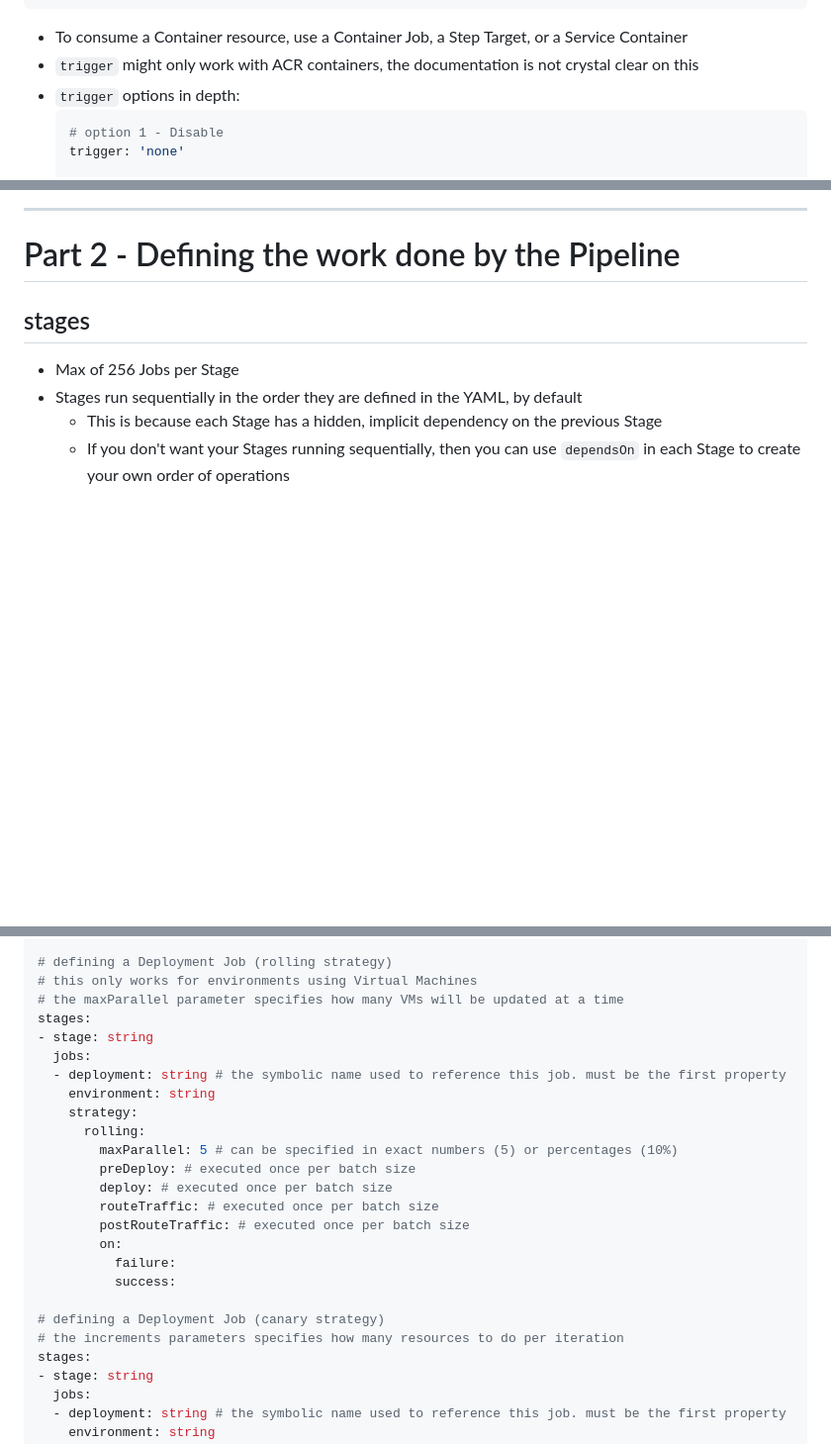
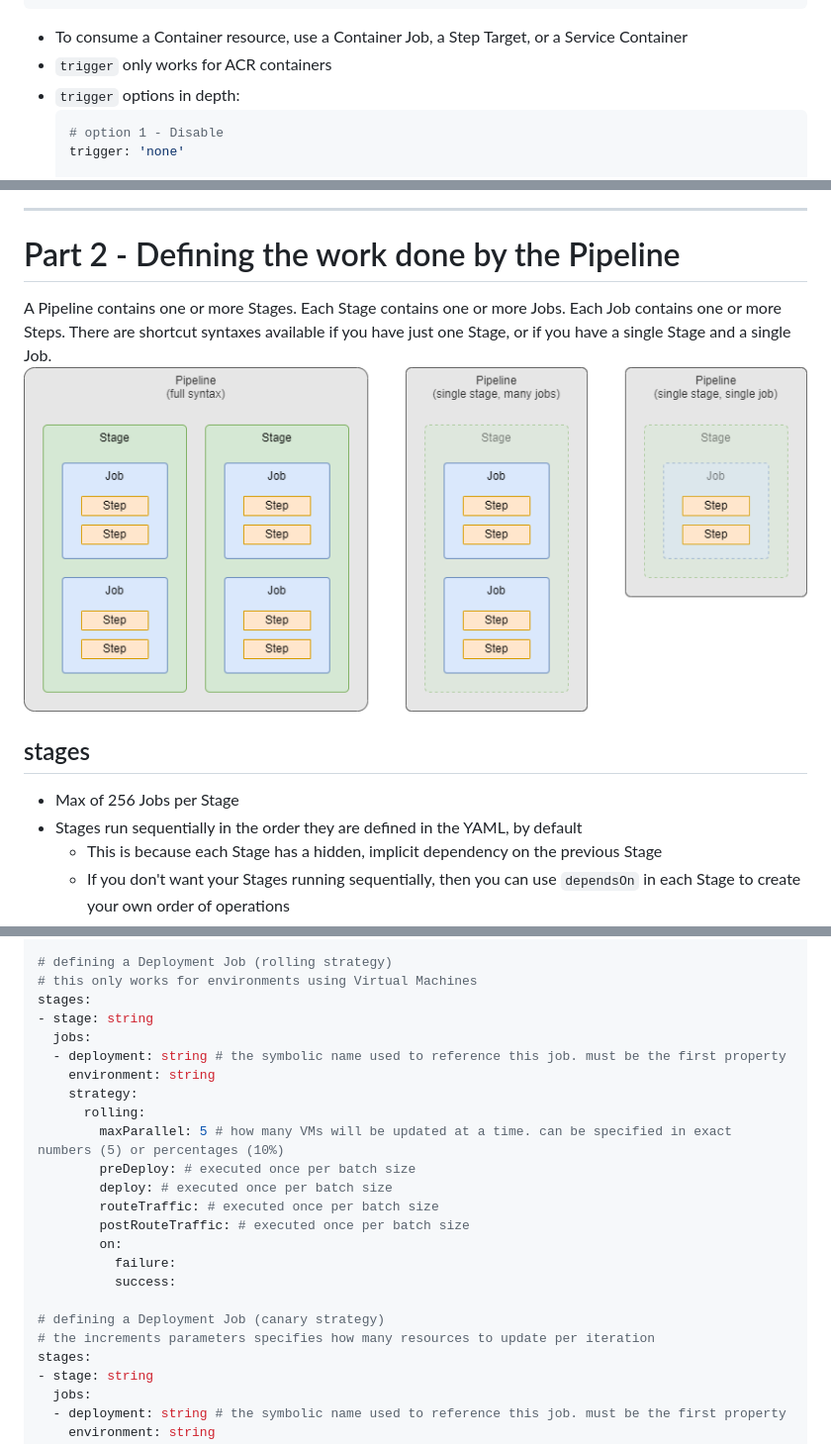
Before and after one commit to nnellans/ado-pipelines-guide, a Markdown page: README.md, 3 parts joined by grey strips. Shown at 99% size. Drawn GitHub-style; pictures changed too: images/pipeline-stages.png (added); blank space fills up the shorter version.

Commit message:
Update readme and pics

````diff
--- a/README.md
+++ b/README.md
@@ -363,7 +363,7 @@ resources:
     trigger: # if the container image is updated, will it trigger this pipeline? see more below. optional, default is none
 ```
 - To consume a Container resource, use a Container Job, a Step Target, or a Service Container
-- `trigger` might only work with ACR containers, the documentation is not crystal clear on this
+- `trigger` only works for ACR containers
 - `trigger` options in depth:
   ```yaml
   # option 1 - Disable
@@ -541,6 +541,7 @@ lockBehavior can be defined at multiple places in your pipeline:<br />![](images
 ---
 
 # Part 2 - Defining the work done by the Pipeline
+A Pipeline contains one or more Stages.  Each Stage contains one or more Jobs.  Each Job contains one or more Steps.  There are shortcut syntaxes available if you have just one Stage, or if you have a single Stage and a single Job.<br />![](images/pipeline-stages.png)
 
 ## stages
 - Max of 256 Jobs per Stage
@@ -692,7 +694,6 @@ stages:
 
 # defining a Deployment Job (rolling strategy)
 # this only works for environments using Virtual Machines
-# the maxParallel parameter specifies how many VMs will be updated at a time
 stages:
 - stage: string
   jobs:
@@ -700,7 +701,7 @@ stages:
     environment: string
     strategy:
       rolling:
-        maxParallel: 5 # can be specified in exact numbers (5) or percentages (10%)
+        maxParallel: 5 # how many VMs will be updated at a time. can be specified in exact numbers (5) or percentages (10%)
         preDeploy: # executed once per batch size
         deploy: # executed once per batch size
         routeTraffic: # executed once per batch size
@@ -710,7 +711,7 @@ stages:
           success:
 
 # defining a Deployment Job (canary strategy)
-# the increments parameters specifies how many resources to do per iteration
+# the increments parameters specifies how many resources to update per iteration
 stages:
 - stage: string
   jobs:
````
Also changed, not shown: other parts of README.md (+5 -4 lines), images/pipeline-lockbehavior.png, images/pipeline-pool.png, images/pipeline-resources.png (added), images/pipeline-schedules.png, images/pipeline-variables.png.
